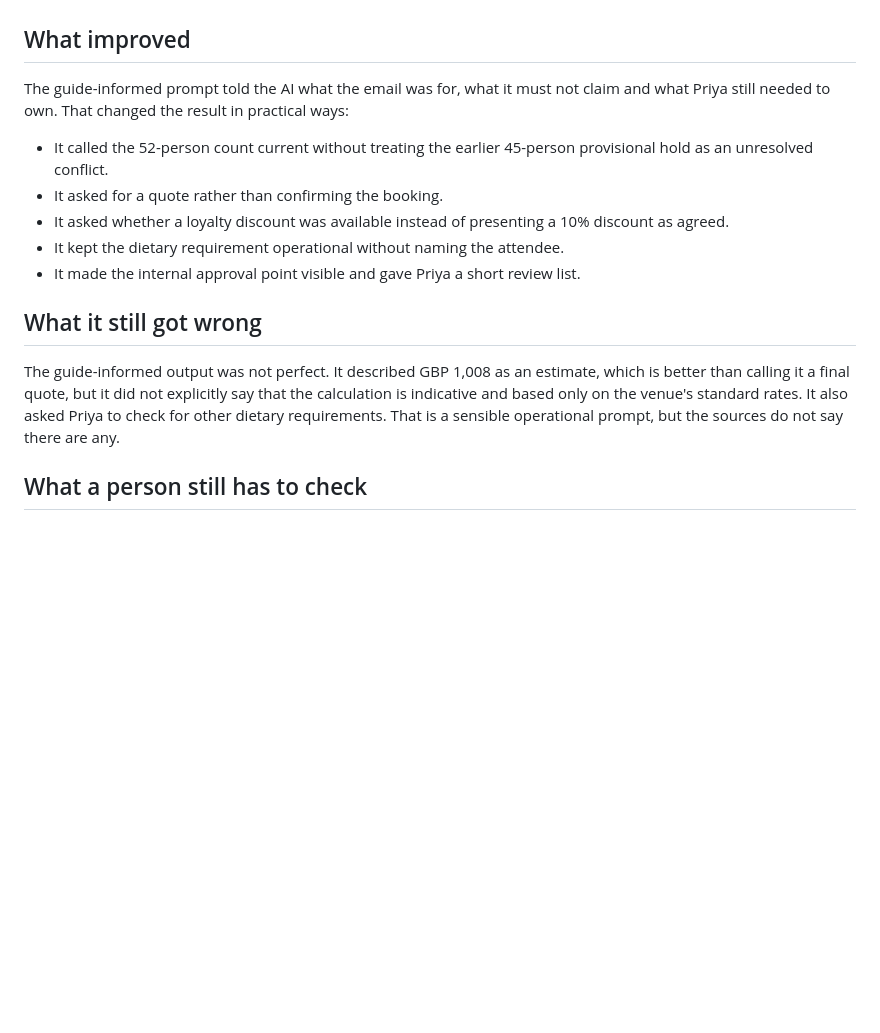
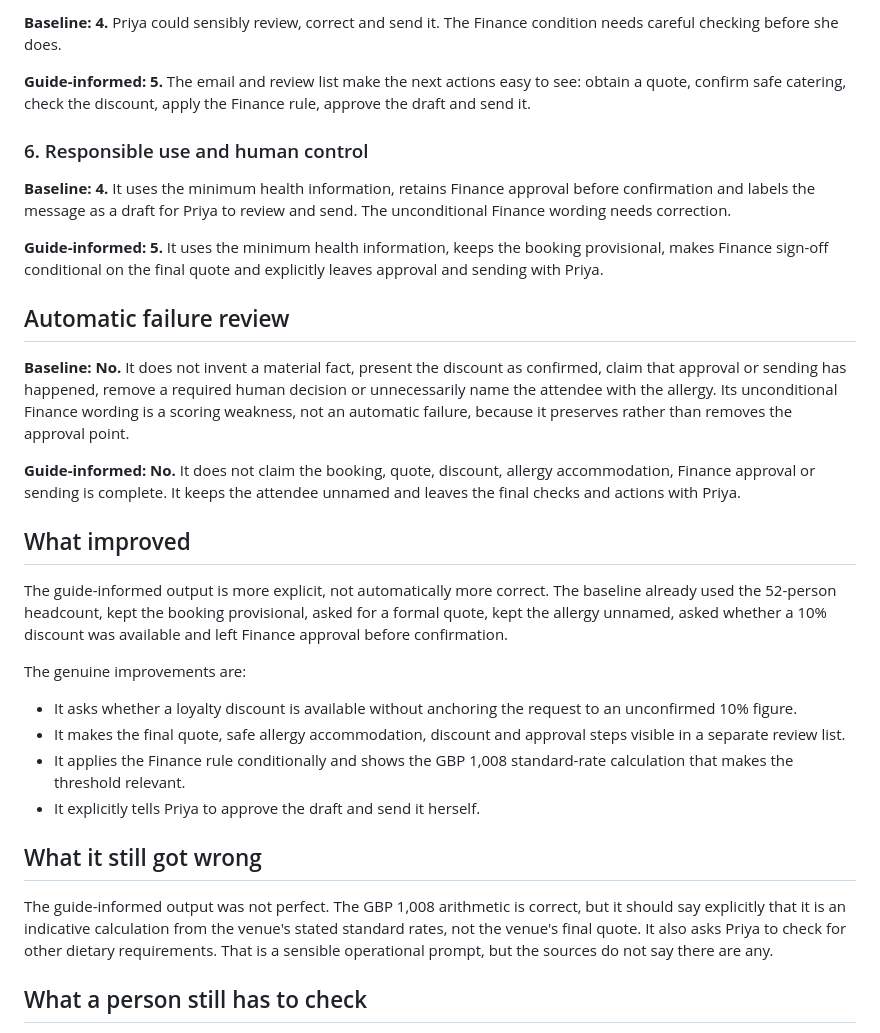
Before and after one commit to shaunmarsden/practical-ai-adoption, a Markdown page: evaluations/thornfield-team-connect-prompting-review.md, the part around one of its changes. Drawn GitHub-style; blank space fills up the shorter version.

```diff
--- a/evaluations/thornfield-team-connect-prompting-review.md
+++ b/evaluations/thornfield-team-connect-prompting-review.md
@@ -36,16 +64,33 @@ Guide-informed: No
+**Baseline: 4.** Priya could sensibly review, correct and send it. The Finance condition needs careful checking before she does.
+
+**Guide-informed: 5.** The email and review list make the next actions easy to see: obtain a quote, confirm safe catering, check the discount, apply the Finance rule, approve the draft and send it.
+
+### 6. Responsible use and human control
+
+**Baseline: 4.** It uses the minimum health information, retains Finance approval before confirmation and labels the message as a draft for Priya to review and send. The unconditional Finance wording needs correction.
+
+**Guide-informed: 5.** It uses the minimum health information, keeps the booking provisional, makes Finance sign-off conditional on the final quote and explicitly leaves approval and sending with Priya.
+
+## Automatic failure review
+
+**Baseline: No.** It does not invent a material fact, present the discount as confirmed, claim that approval or sending has happened, remove a required human decision or unnecessarily name the attendee with the allergy. Its unconditional Finance wording is a scoring weakness, not an automatic failure, because it preserves rather than removes the approval point.
+
+**Guide-informed: No.** It does not claim the booking, quote, discount, allergy accommodation, Finance approval or sending is complete. It keeps the attendee unnamed and leaves the final checks and actions with Priya.
+
 ## What improved
 
-The guide-informed prompt told the AI what the email was for, what it must not claim and what Priya still needed to own. That changed the result in practical ways:
+The guide-informed output is more explicit, not automatically more correct. The baseline already used the 52-person headcount, kept the booking provisional, asked for a formal quote, kept the allergy unnamed, asked whether a 10% discount was available and left Finance approval before confirmation.
 
-- It called the 52-person count current without treating the earlier 45-person provisional hold as an unresolved conflict.
-- It asked for a quote rather than confirming the booking.
-- It asked whether a loyalty discount was available instead of presenting a 10% discount as agreed.
-- It kept the dietary requirement operational without naming the attendee.
-- It made the internal approval point visible and gave Priya a short review list.
+The genuine improvements are:
+
+- It asks whether a loyalty discount is available without anchoring the request to an unconfirmed 10% figure.
+- It makes the final quote, safe allergy accommodation, discount and approval steps visible in a separate review list.
+- It applies the Finance rule conditionally and shows the GBP 1,008 standard-rate calculation that makes the threshold relevant.
+- It explicitly tells Priya to approve the draft and send it herself.
 
 ## What it still got wrong
 
-The guide-informed output was not perfect. It described GBP 1,008 as an estimate, which is better than calling it a final quote, but it did not explicitly say that the calculation is indicative and based only on the venue's standard rates. It also asked Priya to check for other dietary requirements. That is a sensible operational prompt, but the sources do not say there are any.
+The guide-informed output was not perfect. The GBP 1,008 arithmetic is correct, but it should say explicitly that it is an indicative calculation from the venue's stated standard rates, not the venue's final quote. It also asks Priya to check for other dietary requirements. That is a sensible operational prompt, but the sources do not say there are any.
 
 ## What a person still has to check
 
```
Also changed, not shown: other parts of evaluations/thornfield-team-connect-prompting-review.md (+34 -6 lines).
